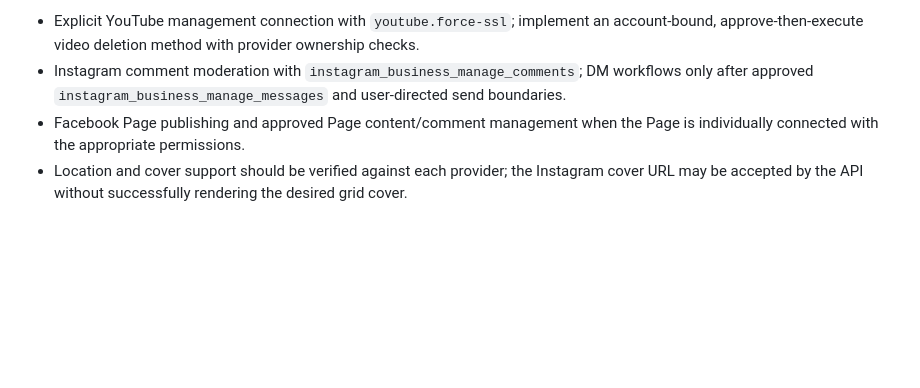
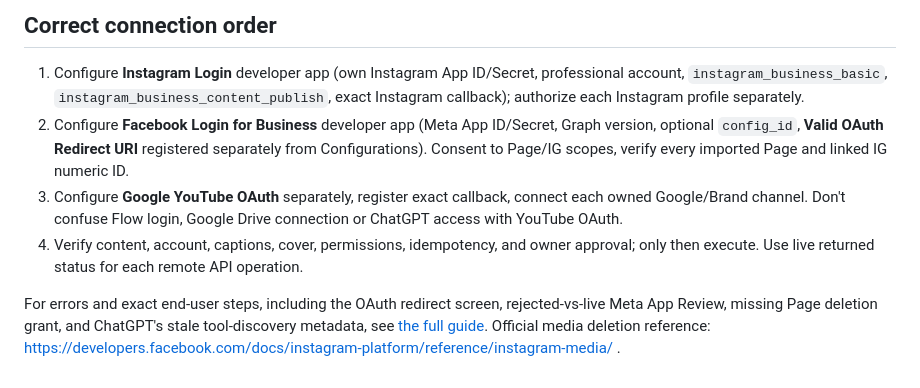
Before and after one commit to AdityaAgarwal75/vegas-social-os, a Markdown page: docs/SOCIAL-MANAGEMENT-PERMISSIONS.md, the part around one of its changes. Drawn GitHub-style; blank space fills up the shorter version.

```diff
--- a/docs/SOCIAL-MANAGEMENT-PERMISSIONS.md
+++ b/docs/SOCIAL-MANAGEMENT-PERMISSIONS.md
@@ -24,5 +27,9 @@ Each integration is scoped to **one installation-owned account ID**, not the Met
 
-- Explicit YouTube management connection with `youtube.force-ssl`; implement an account-bound, approve-then-execute video deletion method with provider ownership checks.
-- Instagram comment moderation with `instagram_business_manage_comments`; DM workflows only after approved `instagram_business_manage_messages` and user-directed send boundaries.
-- Facebook Page publishing and approved Page content/comment management when the Page is individually connected with the appropriate permissions.
-- Location and cover support should be verified against each provider; the Instagram cover URL may be accepted by the API without successfully rendering the desired grid cover.
+## Correct connection order
+
+1. Configure **Instagram Login** developer app (own Instagram App ID/Secret, professional account, `instagram_business_basic`, `instagram_business_content_publish`, exact Instagram callback); authorize each Instagram profile separately.
+2. Configure **Facebook Login for Business** developer app (Meta App ID/Secret, Graph version, optional `config_id`, **Valid OAuth Redirect URI** registered separately from Configurations). Consent to Page/IG scopes, verify every imported Page and linked IG numeric ID.
+3. Configure **Google YouTube OAuth** separately, register exact callback, connect each owned Google/Brand channel. Don't confuse Flow login, Google Drive connection or ChatGPT access with YouTube OAuth.
+4. Verify content, account, captions, cover, permissions, idempotency, and owner approval; only then execute. Use live returned status for each remote API operation.
+
+For errors and exact end-user steps, including the OAuth redirect screen, rejected-vs-live Meta App Review, missing Page deletion grant, and ChatGPT's stale tool-discovery metadata, see [the full guide](COMPLETE-SOCIAL-SETUP.md). Official media deletion reference: https://developers.facebook.com/docs/instagram-platform/reference/instagram-media/ .
```
Also changed, not shown: other parts of docs/SOCIAL-MANAGEMENT-PERMISSIONS.md (+20 -17 lines).
